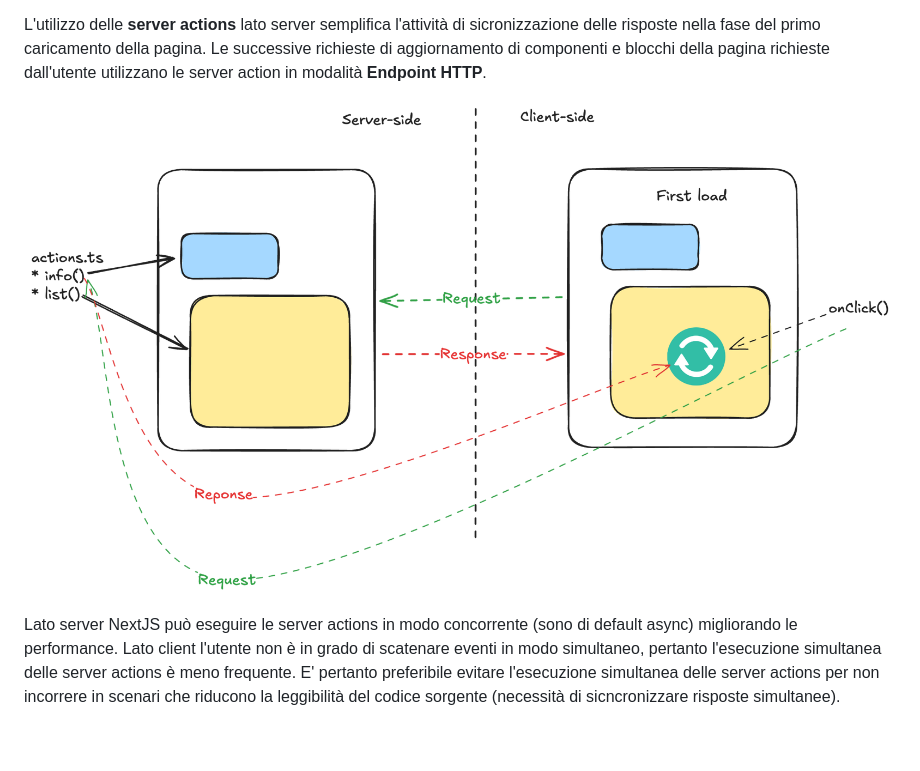
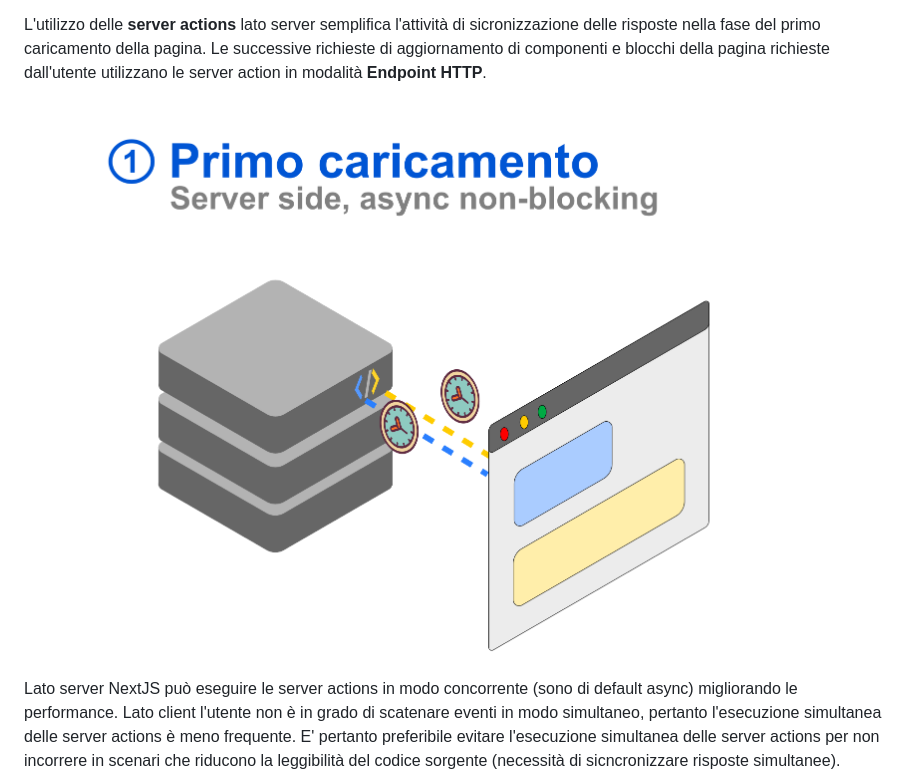
Before and after one commit to Piattaforme-Applicativi/soul-docs, a Markdown page: stile-codice.md, the part around the change. Rendered like a GitHub page; pictures changed too: diagrammi/client-server-1.png (added); blank space fills up the shorter version.

Commit message:
NEW: Migliorate immagini

```diff
--- a/stile-codice.md
+++ b/stile-codice.md
@@ -121,7 +121,7 @@ La versione 14 di NextJS ha consolidato l'utilizzo delle [server actions](https:
 
 L'utilizzo delle **server actions** lato server semplifica l'attività di sicronizzazione delle risposte nella fase del primo caricamento della pagina. Le successive richieste di aggiornamento di componenti e blocchi della pagina richieste dall'utente utilizzano le server action in modalità **Endpoint HTTP**.
 
-![Interazione tra client e server](/diagrammi/client-server.png)
+![Utilizzo delle server-actions lato server](/diagrammi/client-server-1.png)
 
 Lato server NextJS può eseguire le server actions in modo concorrente (sono di default async) migliorando le performance. Lato client l'utente non è in grado di scatenare eventi in modo simultaneo, pertanto l'esecuzione simultanea delle server actions è meno frequente. E' pertanto preferibile evitare l'esecuzione simultanea delle server actions per non incorrere in scenari che riducono la leggibilità del codice sorgente (necessità di sicncronizzare risposte simultanee).
 
```
Also changed, not shown: 1 other file.
